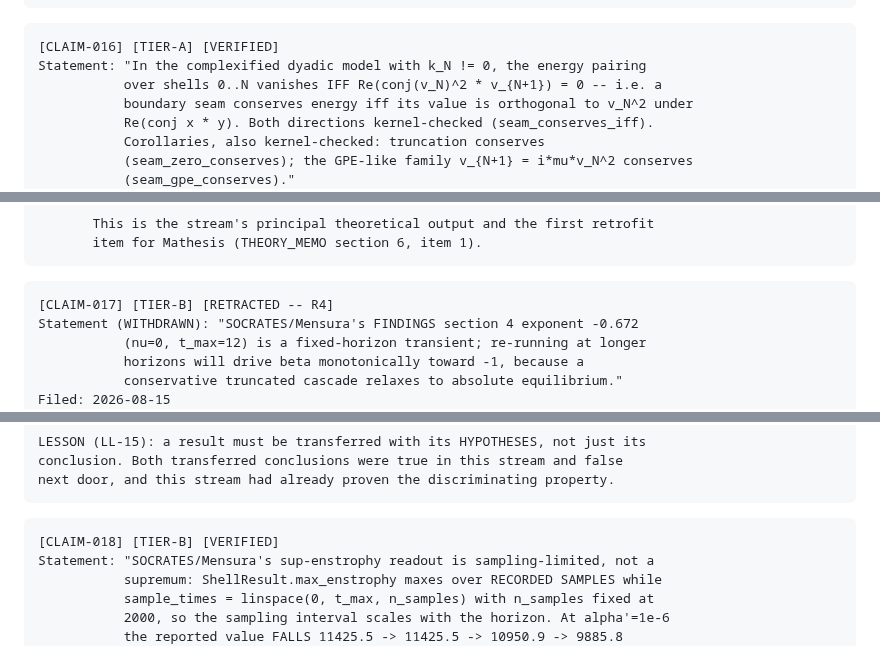
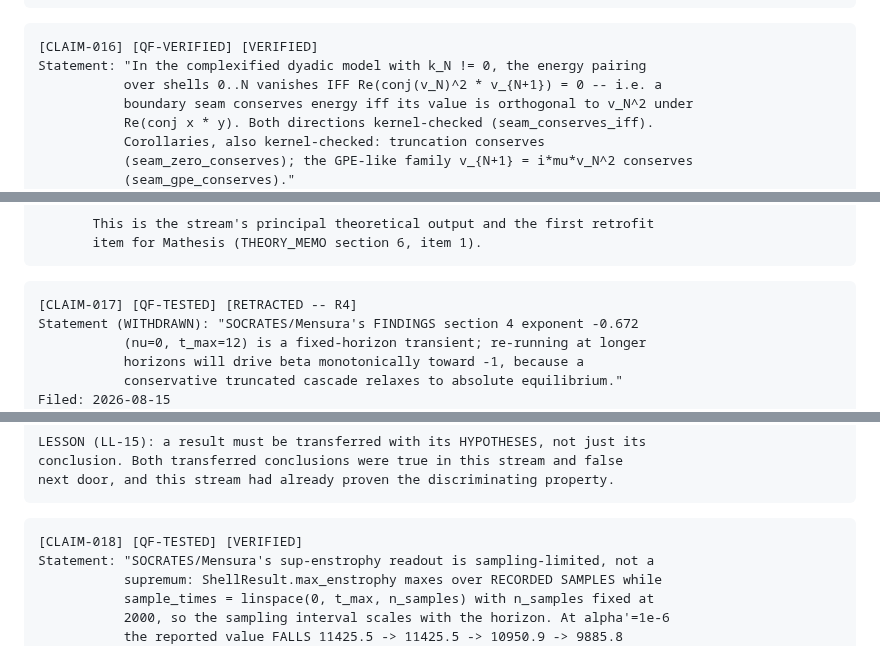
Before and after one commit to xaviercallens/SocrateAI-Scientific-QuantumFluids, a Markdown page: LEDGER.md, 3 parts joined by grey strips. Rendered like a GitHub page.

````diff
--- a/LEDGER.md
+++ b/LEDGER.md
@@ -621,7 +621,7 @@ Notes: DETERMINISTIC (weighted least squares on published data) -- immune to the
 ```
 
 ```
-[CLAIM-016] [TIER-A] [VERIFIED]
+[CLAIM-016] [QF-VERIFIED] [VERIFIED]
 Statement: "In the complexified dyadic model with k_N != 0, the energy pairing
            over shells 0..N vanishes IFF Re(conj(v_N)^2 * v_{N+1}) = 0 -- i.e. a
            boundary seam conserves energy iff its value is orthogonal to v_N^2 under
@@ -649,7 +649,7 @@ Notes: This is the theorem that says what a T-dual "bounce" CAN be. Upgrades
 ```
 
 ```
-[CLAIM-017] [TIER-B] [RETRACTED -- R4]
+[CLAIM-017] [QF-TESTED] [RETRACTED -- R4]
 Statement (WITHDRAWN): "SOCRATES/Mensura's FINDINGS section 4 exponent -0.672
            (nu=0, t_max=12) is a fixed-horizon transient; re-running at longer
            horizons will drive beta monotonically toward -1, because a
@@ -681,7 +681,7 @@ next door, and this stream had already proven the discriminating property.
 ```
 
 ```
-[CLAIM-018] [TIER-B] [VERIFIED]
+[CLAIM-018] [QF-TESTED] [VERIFIED]
 Statement: "SOCRATES/Mensura's sup-enstrophy readout is sampling-limited, not a
            supremum: ShellResult.max_enstrophy maxes over RECORDED SAMPLES while
            sample_times = linspace(0, t_max, n_samples) with n_samples fixed at
````
Also changed, not shown: other parts of LEDGER.md (+4 -4 lines).
